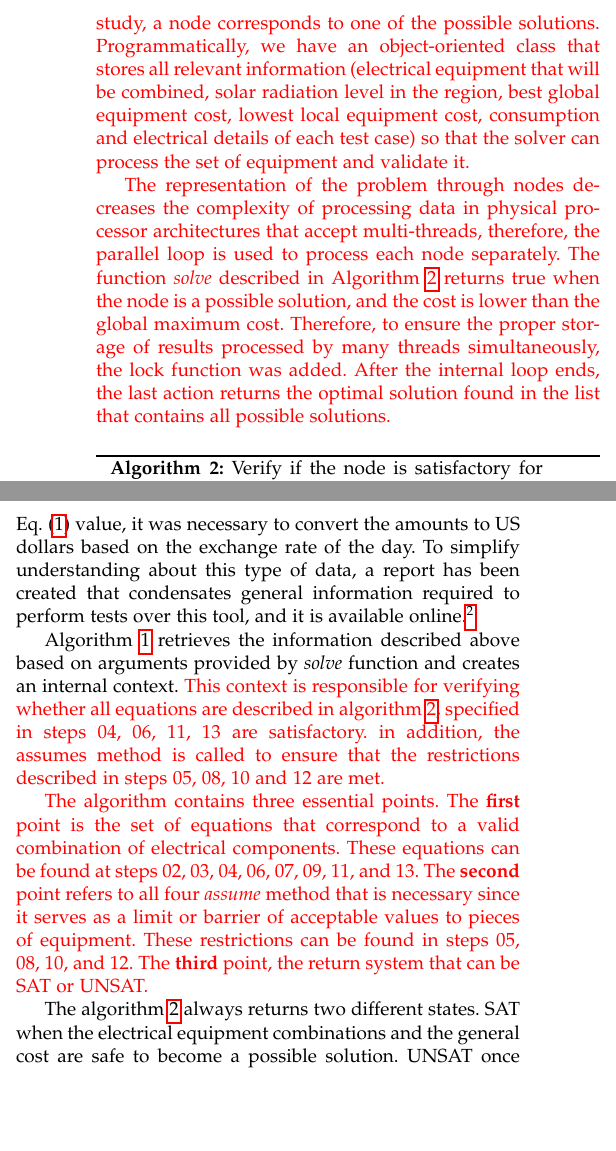
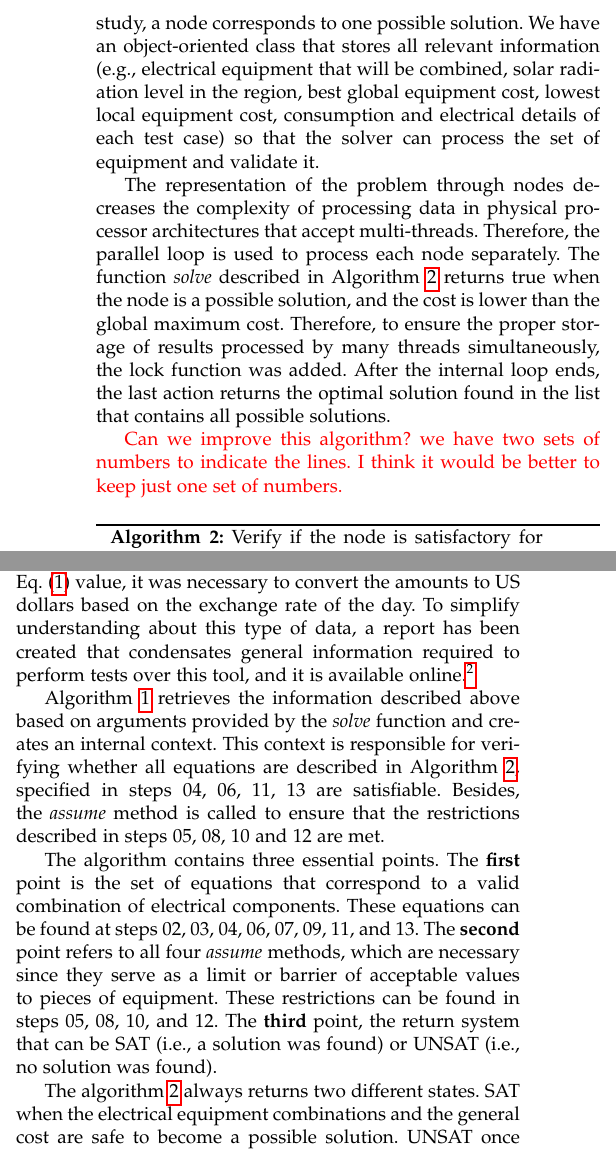
Before and after one commit to EdilsonGalvao/ESBMCPVS, a LaTeX paper (paper/IEEEtran/vZ_IEEEpaper_rev0.tex): two parts of the columns of page 5 of 11, joined at a grey line, cut so that both start at the same text, the shorter picture padded with empty space. Compiled offline with pdfLaTeX; a missing font is replaced by an installed copy or a similar font; a LaTeX package or settings file that is missing is left out.

Commit message:
Revising changes

```diff
--- a/paper/IEEEtran/vZ_IEEEpaper_rev0.tex
+++ b/paper/IEEEtran/vZ_IEEEpaper_rev0.tex
@@ -432,11 +432,11 @@ Create maximumCost as a long variable\;
 
 Algorithm~\ref{base_opt_code} receives as input the data described in Fig.~\ref{fig:optimization}. This content is represented in matrices and global variables. The first line includes the manufacturer's data, prices of PV panels, batteries, charge controllers, and inverters. Lines $2$, $3$, and $4$ represent the state-space, the nodes that satisfy the equations, and the lowest global cost.
 
-\textit{AllAvailableNodes} is the data set representing the total sample of states to be explored; its purpose is to ensure $100$\% coverage of equipment combinations.  \textcolor{red}{A node represents a feasible arrangement or not of proposed electrical equipment for the test case, that is, among all the solutions and ways of organizing the photovoltaic system under study, a node corresponds to one of the possible solutions. Programmatically, we have an object-oriented class that stores all relevant information (electrical equipment that will be combined, solar radiation level in the region, best global equipment cost, lowest local equipment cost, consumption and electrical details of each test case) so that the solver can process the set of equipment and validate it.}
+\textit{AllAvailableNodes} is the data set representing the total sample of states to be explored; its purpose is to ensure $100$\% coverage of equipment combinations. A node represents a feasible arrangement or not of proposed electrical equipment for the test case; that is, among all the solutions and ways of organizing the photovoltaic system under study, a node corresponds to one possible solution. We have an object-oriented class that stores all relevant information (e.g., electrical equipment that will be combined, solar radiation level in the region, best global equipment cost, lowest local equipment cost, consumption and electrical details of each test case) so that the solver can process the set of equipment and validate it.
 
+The representation of the problem through nodes decreases the complexity of processing data in physical processor architectures that accept multi-threads. Therefore, the parallel loop is used to process each node separately. The function \textit{solve} described in Algorithm~\ref{base_opt_code2} returns true when the node is a possible solution, and the cost is lower than the global maximum cost. Therefore, to ensure the proper storage of results processed by many threads simultaneously, the lock function was added. After the internal loop ends, the last action returns the optimal solution found in the list that contains all possible solutions.
 
-\textcolor{red}{The representation of the problem through nodes decreases the complexity of processing data in physical processor architectures that accept multi-threads, therefore, the parallel loop is used to process each node separately. The function \textit{solve} described in Algorithm~\ref{base_opt_code2} returns true when the node is a possible solution, and the cost is lower than the global maximum cost. Therefore, to ensure the proper storage of results processed by many threads simultaneously, the lock function was added. After the internal loop ends, the last action returns the optimal solution found in the list that contains all possible solutions.}
-
+\textcolor{red}{Can we improve this algorithm? we have two sets of numbers to indicate the lines. I think it would be better to keep just one set of numbers.}
 \begin{algorithm}[ht]
 \SetAlgoLined
 \KwResult{Returns the possible cost of the F combination of equipment.}
@@ -468,10 +468,9 @@ Algorithm~\ref{base_opt_code} receives as input the data described in Fig.~\ref{
 
 To choose the best option, the system uses as input a list of \textbf{seventy} equipment from \textbf{twelve} different manufacturers, where each technical information required was found in a datasheet provided by the equipment factory. To calculate Eq.~\eqref{eq:LCC} value, it was necessary to convert the amounts to US dollars based on the exchange rate of the day. To simplify understanding about this type of data, a report has been created that condensates general information required to perform tests over this tool, and it is available online.\footnote{\label{note1}\href{https://cutt.ly/Vz1Uw84}{https://cutt.ly/Vz1Uw84}}
 
+Algorithm~\ref{base_opt_code} retrieves the information described above based on arguments provided by the \textit{solve} function and creates an internal context. This context is responsible for verifying whether all equations are described in Algorithm~\ref{base_opt_code2}, specified in steps 04, 06, 11, 13 are satisfiable. Besides, the \textit{assume} method is called to ensure that the restrictions described in steps 05, 08, 10 and 12 are met.
 
-Algorithm~\ref{base_opt_code} retrieves the information described above based on arguments provided by \textit{solve} function and creates an internal context. \textcolor{red}{This context is responsible for verifying whether all equations are described in algorithm~\ref{base_opt_code2}, specified in steps 04, 06, 11, 13 are satisfactory. in addition, the assumes method is called to ensure that the restrictions described in steps 05, 08, 10 and 12 are met.}
-
-\textcolor{red}{The algorithm contains three essential points. The \textbf{first} point is the set of equations that correspond to a valid combination of electrical components. These equations can be found at steps 02, 03, 04, 06, 07, 09, 11, and 13. The \textbf{second} point refers to all four \textit{assume} method that is necessary since it serves as a limit or barrier of acceptable values to pieces of equipment. These restrictions can be found in steps 05, 08, 10, and 12. The \textbf{third} point, the return system that can be SAT or UNSAT. }
+The algorithm contains three essential points. The \textbf{first} point is the set of equations that correspond to a valid combination of electrical components. These equations can be found at steps 02, 03, 04, 06, 07, 09, 11, and 13. The \textbf{second} point refers to all four \textit{assume} methods, which are necessary since they serve as a limit or barrier of acceptable values to pieces of equipment. These restrictions can be found in steps 05, 08, 10, and 12. The \textbf{third} point, the return system that can be SAT (i.e., a solution was found) or UNSAT (i.e., no solution was found).
 
 The algorithm~\ref{base_opt_code2} always returns two different states. SAT when the electrical equipment combinations and the general cost are safe to become a possible solution.  UNSAT once the program finishes without finding a solution, indicating that it could not combine the specific equipment items to create a feasible solution. In some scenarios, we can expect a memory overflow or excessive time (timeout) resulting in a system with no concrete result; it is most common in hardware with few gigabytes of memory. The main challenge for Algorithm~\ref{base_opt_code2} is to find a feasible candidate solution for the constraints and user requirements.
 
```
Also changed, not shown: paper/IEEEtran/vZ_IEEEpaper_rev0.tex (3 more changed lines).
